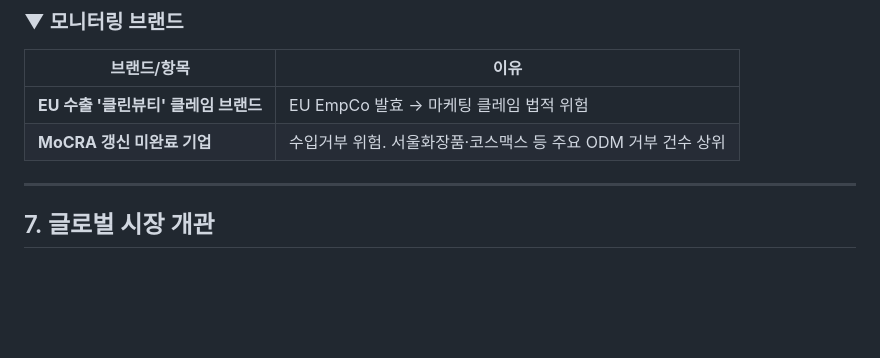
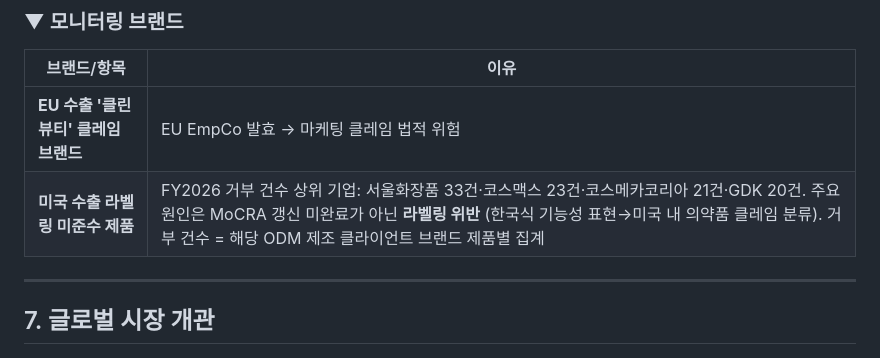
Before and after one commit to kunmade88/kpi-planner, a Markdown page: reports/suncare/2026-10-선케어-리포트.md, the part around the change. GitHub-like rendering; blank space fills up the shorter version.

Commit message:
fix: 10월 리포트 Section 6 코스맥스 MoCRA 미갱신 오류 수정
'MoCRA 갱신 미완료 기업'으로 코스맥스·서울화장품을 분류한 것은 오류.
실제 거부 건수는 시설등록 미갱신이 아닌 라벨링 위반(한국식 기능성 표현→미국 의약품 클레임)이 원인.
항목 헤더를 '미국 수출 라벨링 미준수 제품'으로 정정하고 오해 소지 제거.

Co-Authored-By: Claude Sonnet 4.6 <noreply@anthropic.com>
Claude-Session: https://claude.ai/code/session_019tS43aNMtJ2BNqHYtLcC8A

```diff
--- a/reports/suncare/2026-10-선케어-리포트.md
+++ b/reports/suncare/2026-10-선케어-리포트.md
@@ -214,7 +214,7 @@
 | 브랜드/항목 | 이유 |
 |------------|------|
 | **EU 수출 '클린뷰티' 클레임 브랜드** | EU EmpCo 발효 → 마케팅 클레임 법적 위험 |
-| **MoCRA 갱신 미완료 기업** | 수입거부 위험. 서울화장품·코스맥스 등 주요 ODM 거부 건수 상위 |
+| **미국 수출 라벨링 미준수 제품** | FY2026 거부 건수 상위 기업: 서울화장품 33건·코스맥스 23건·코스메카코리아 21건·GDK 20건. 주요 원인은 MoCRA 갱신 미완료가 아닌 **라벨링 위반** (한국식 기능성 표현→미국 내 의약품 클레임 분류). 거부 건수 = 해당 ODM 제조 클라이언트 브랜드 제품별 집계 |
 
 ---
 
```
